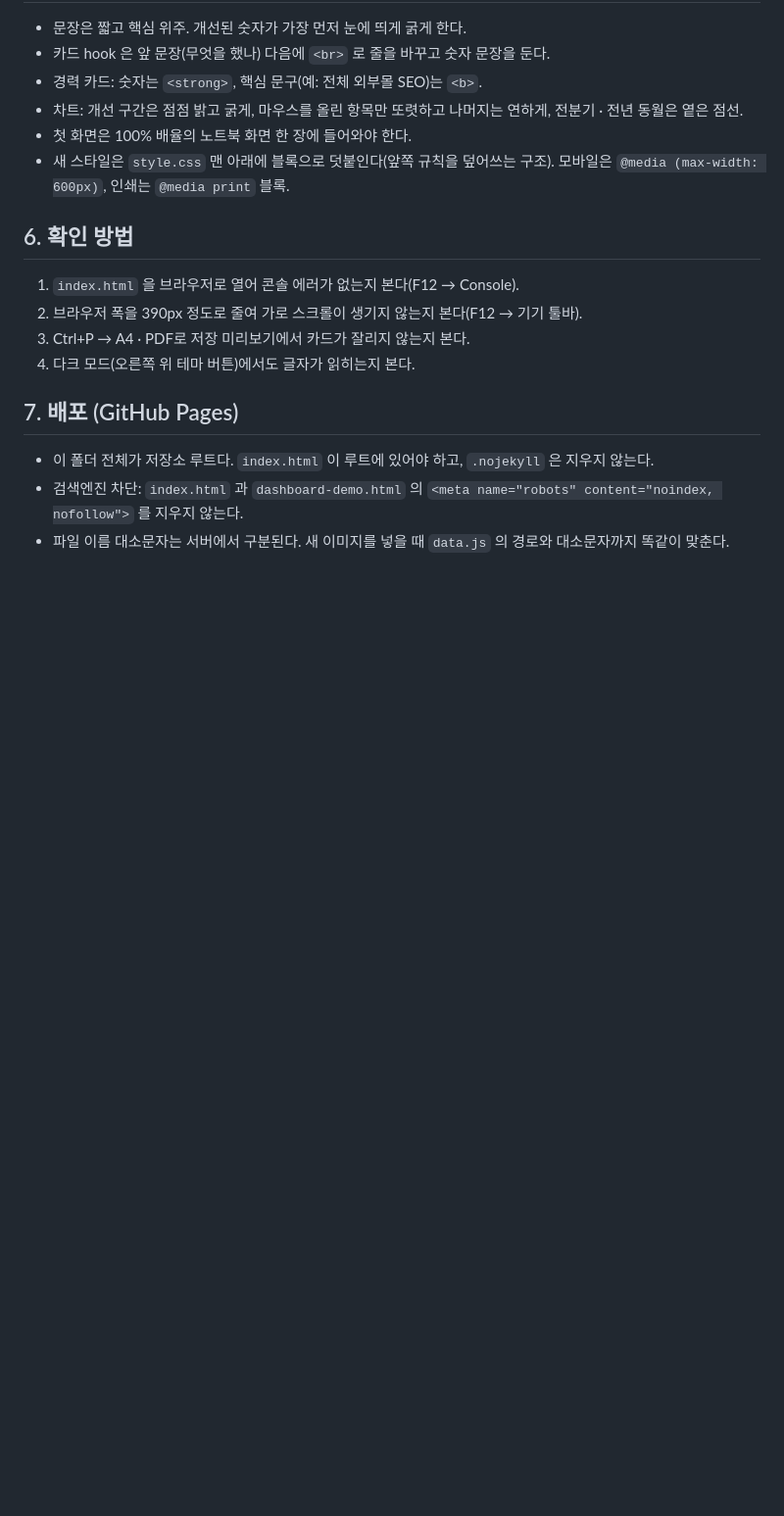
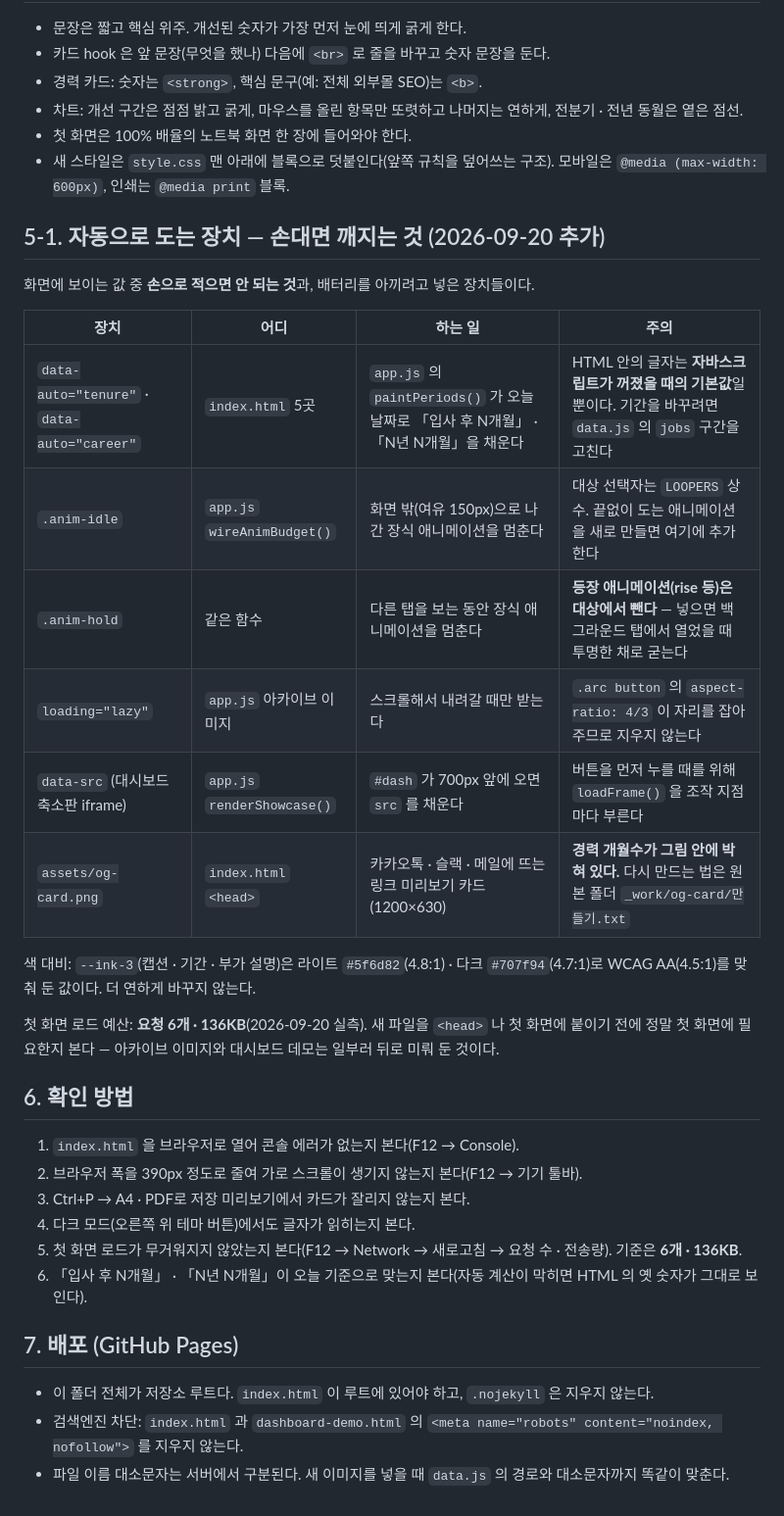
Before and after one commit to sjpark-growth/sjpark-growth.github.io, a Markdown page: CLAUDE.md, the part around the change. Shown at 98% size. Rendered like a GitHub page; blank space fills up the shorter version.

Commit message:
편집 가이드 — 자동으로 도는 장치(기간 계산 · 움직임 예산 · 지연 로딩 · 공유 카드)와 확인 항목 2개 추가
Co-Authored-By: Claude Opus 5 <noreply@anthropic.com>

```diff
--- a/CLAUDE.md
+++ b/CLAUDE.md
@@ -60,12 +60,33 @@
 - 첫 화면은 100% 배율의 노트북 화면 한 장에 들어와야 한다.
 - 새 스타일은 `style.css` 맨 아래에 블록으로 덧붙인다(앞쪽 규칙을 덮어쓰는 구조). 모바일은 `@media (max-width: 600px)`, 인쇄는 `@media print` 블록.
 
+## 5-1. 자동으로 도는 장치 — 손대면 깨지는 것 (2026-09-20 추가)
+
+화면에 보이는 값 중 **손으로 적으면 안 되는 것**과, 배터리를 아끼려고 넣은 장치들이다.
+
+| 장치 | 어디 | 하는 일 | 주의 |
+|---|---|---|---|
+| `data-auto="tenure"` · `data-auto="career"` | `index.html` 5곳 | `app.js` 의 `paintPeriods()` 가 오늘 날짜로 「입사 후 N개월」 · 「N년 N개월」을 채운다 | HTML 안의 글자는 **자바스크립트가 꺼졌을 때의 기본값**일 뿐이다. 기간을 바꾸려면 `data.js` 의 `jobs` 구간을 고친다 |
+| `.anim-idle` | `app.js` `wireAnimBudget()` | 화면 밖(여유 150px)으로 나간 장식 애니메이션을 멈춘다 | 대상 선택자는 `LOOPERS` 상수. 끝없이 도는 애니메이션을 새로 만들면 여기에 추가한다 |
+| `.anim-hold` | 같은 함수 | 다른 탭을 보는 동안 장식 애니메이션을 멈춘다 | **등장 애니메이션(rise 등)은 대상에서 뺀다** — 넣으면 백그라운드 탭에서 열었을 때 투명한 채로 굳는다 |
+| `loading="lazy"` | `app.js` 아카이브 이미지 | 스크롤해서 내려갈 때만 받는다 | `.arc button` 의 `aspect-ratio: 4/3` 이 자리를 잡아 주므로 지우지 않는다 |
+| `data-src` (대시보드 축소판 iframe) | `app.js` `renderShowcase()` | `#dash` 가 700px 앞에 오면 `src` 를 채운다 | 버튼을 먼저 누를 때를 위해 `loadFrame()` 을 조작 지점마다 부른다 |
+| `assets/og-card.png` | `index.html` `<head>` | 카카오톡 · 슬랙 · 메일에 뜨는 링크 미리보기 카드(1200×630) | **경력 개월수가 그림 안에 박혀 있다.** 다시 만드는 법은 원본 폴더 `_work/og-card/만들기.txt` |
+
+색 대비: `--ink-3`(캡션 · 기간 · 부가 설명)은 라이트 `#5f6d82`(4.8:1) · 다크 `#707f94`(4.7:1)로
+WCAG AA(4.5:1)를 맞춰 둔 값이다. 더 연하게 바꾸지 않는다.
+
+첫 화면 로드 예산: **요청 6개 · 136KB**(2026-09-20 실측). 새 파일을 `<head>` 나 첫 화면에 붙이기 전에
+정말 첫 화면에 필요한지 본다 — 아카이브 이미지와 대시보드 데모는 일부러 뒤로 미뤄 둔 것이다.
+
 ## 6. 확인 방법
 
 1. `index.html` 을 브라우저로 열어 콘솔 에러가 없는지 본다(F12 → Console).
 2. 브라우저 폭을 390px 정도로 줄여 가로 스크롤이 생기지 않는지 본다(F12 → 기기 툴바).
 3. Ctrl+P → A4 · PDF로 저장 미리보기에서 카드가 잘리지 않는지 본다.
 4. 다크 모드(오른쪽 위 테마 버튼)에서도 글자가 읽히는지 본다.
+5. 첫 화면 로드가 무거워지지 않았는지 본다(F12 → Network → 새로고침 → 요청 수 · 전송량). 기준은 **6개 · 136KB**.
+6. 「입사 후 N개월」 · 「N년 N개월」이 오늘 기준으로 맞는지 본다(자동 계산이 막히면 HTML 의 옛 숫자가 그대로 보인다).
 
 ## 7. 배포 (GitHub Pages)
 
```
